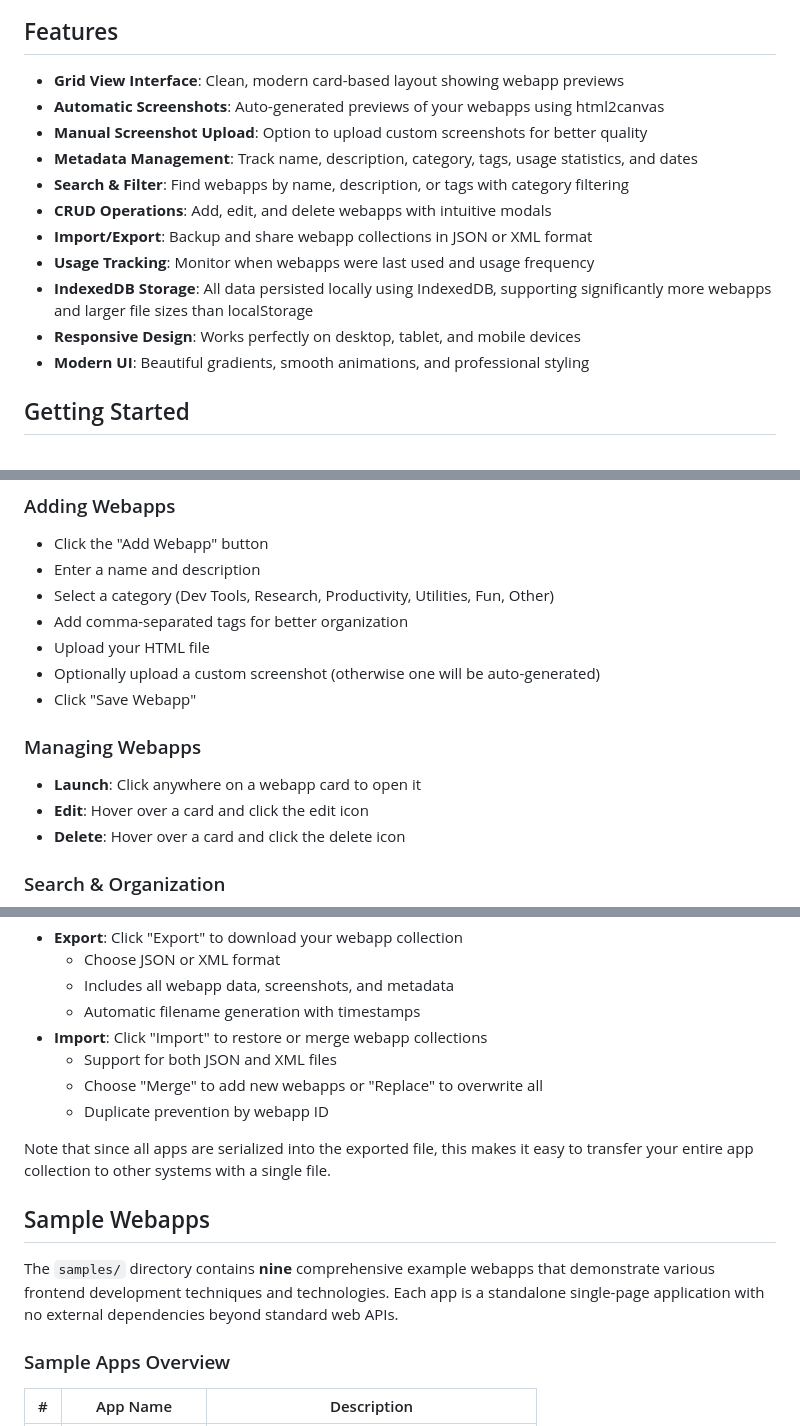
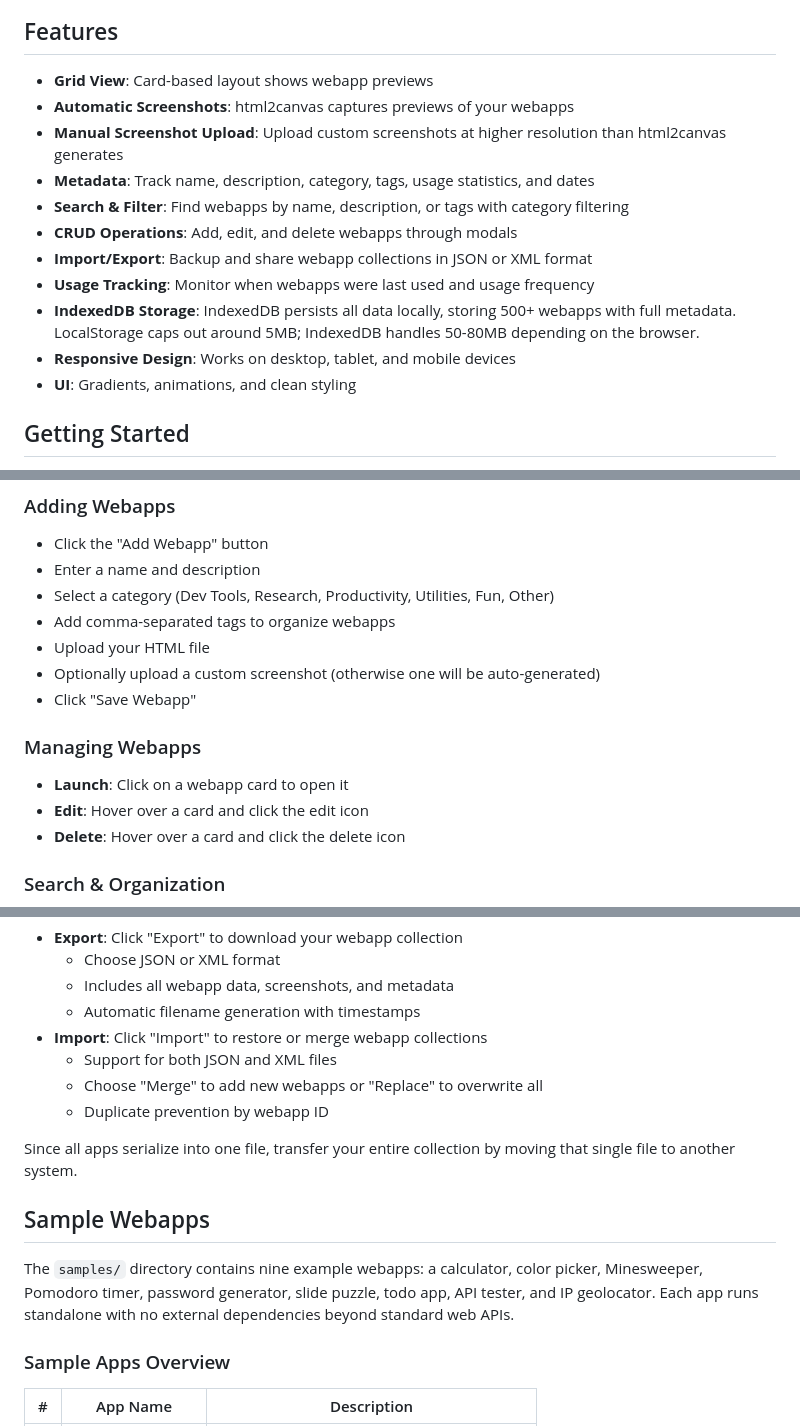
Before and after one commit to jlowder/MonkeySpa, a Markdown page: README.md, 3 parts joined by grey strips. Rendered like a GitHub page.

```diff
--- a/README.md
+++ b/README.md
@@ -13,17 +13,17 @@ A modern, responsive web application for managing your collection of single-page
 
 ## Features
 
-- **Grid View Interface**: Clean, modern card-based layout showing webapp previews
-- **Automatic Screenshots**: Auto-generated previews of your webapps using html2canvas
-- **Manual Screenshot Upload**: Option to upload custom screenshots for better quality
-- **Metadata Management**: Track name, description, category, tags, usage statistics, and dates
+- **Grid View**: Card-based layout shows webapp previews
+- **Automatic Screenshots**: html2canvas captures previews of your webapps
+- **Manual Screenshot Upload**: Upload custom screenshots at higher resolution than html2canvas generates
+- **Metadata**: Track name, description, category, tags, usage statistics, and dates
 - **Search & Filter**: Find webapps by name, description, or tags with category filtering
-- **CRUD Operations**: Add, edit, and delete webapps with intuitive modals
+- **CRUD Operations**: Add, edit, and delete webapps through modals
 - **Import/Export**: Backup and share webapp collections in JSON or XML format
 - **Usage Tracking**: Monitor when webapps were last used and usage frequency
-- **IndexedDB Storage**: All data persisted locally using IndexedDB, supporting significantly more webapps and larger file sizes than localStorage
-- **Responsive Design**: Works perfectly on desktop, tablet, and mobile devices
-- **Modern UI**: Beautiful gradients, smooth animations, and professional styling
+- **IndexedDB Storage**: IndexedDB persists all data locally, storing 500+ webapps with full metadata. LocalStorage caps out around 5MB; IndexedDB handles 50-80MB depending on the browser.
+- **Responsive Design**: Works on desktop, tablet, and mobile devices
+- **UI**: Gradients, animations, and clean styling
 
 ## Getting Started
 
@@ -39,13 +39,13 @@ A modern, responsive web application for managing your collection of single-page
 - Click the "Add Webapp" button
 - Enter a name and description
 - Select a category (Dev Tools, Research, Productivity, Utilities, Fun, Other)
-- Add comma-separated tags for better organization
+- Add comma-separated tags to organize webapps
 - Upload your HTML file
 - Optionally upload a custom screenshot (otherwise one will be auto-generated)
 - Click "Save Webapp"
 
 ### Managing Webapps
-- **Launch**: Click anywhere on a webapp card to open it
+- **Launch**: Click on a webapp card to open it
 - **Edit**: Hover over a card and click the edit icon
 - **Delete**: Hover over a card and click the delete icon
 
@@ -64,13 +64,11 @@ A modern, responsive web application for managing your collection of single-page
   - Choose "Merge" to add new webapps or "Replace" to overwrite all
   - Duplicate prevention by webapp ID
 
-Note that since all apps are serialized into the exported file, this
-makes it easy to transfer your entire app collection to other systems
-with a single file.
+Since all apps serialize into one file, transfer your entire collection by moving that single file to another system.
 
 ## Sample Webapps
 
-The `samples/` directory contains **nine** comprehensive example webapps that demonstrate various frontend development techniques and technologies. Each app is a standalone single-page application with no external dependencies beyond standard web APIs.
+The `samples/` directory contains nine example webapps: a calculator, color picker, Minesweeper, Pomodoro timer, password generator, slide puzzle, todo app, API tester, and IP geolocator. Each app runs standalone with no external dependencies beyond standard web APIs.
 
 ### Sample Apps Overview
 
```
Also changed, not shown: other parts of README.md (+12 -12 lines).
